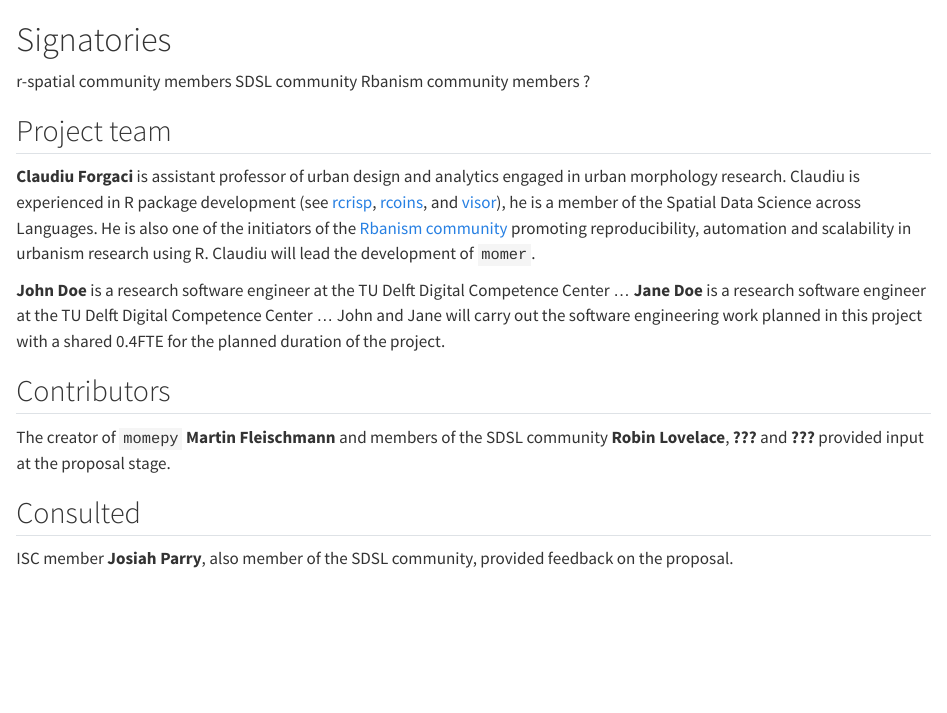
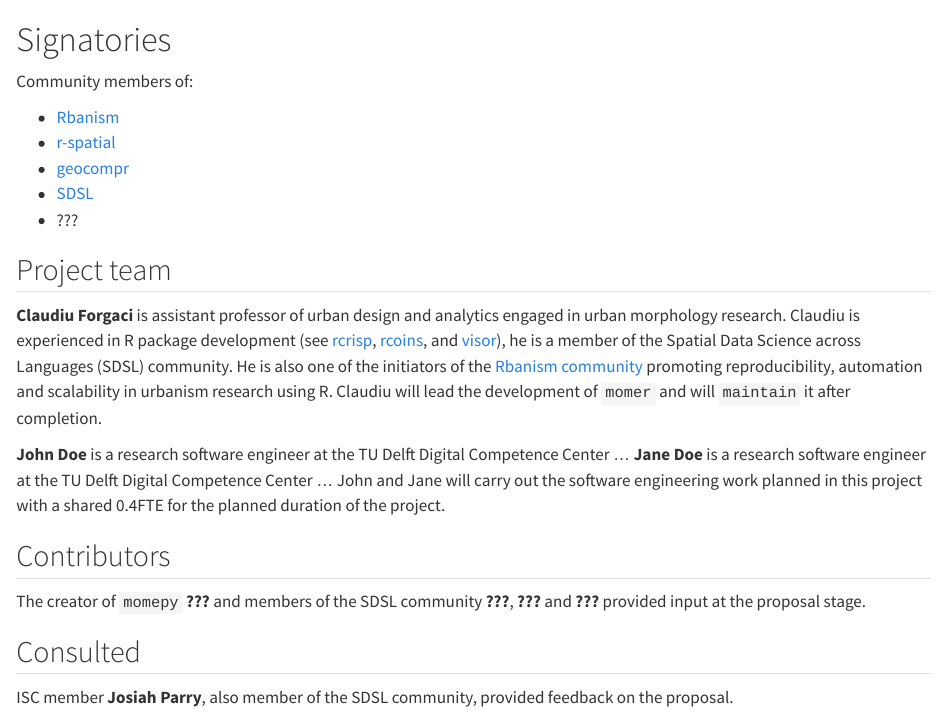
Before and after one commit to cforgaci/momer, a Quarto document (proposal/01-signatories.qmd): the page in a window 1100 px wide, from its top. Rendered offline with R 4.5, knitr and Pandoc in place of Quarto, with nearby package versions.

Commit message:
Update proposal

```diff
--- a/proposal/01-signatories.qmd
+++ b/proposal/01-signatories.qmd
@@ -9,10 +9,13 @@
 are proposed.
 -->
 
-r-spatial community members
-SDSL community
-Rbanism community members
-?
+Community members of:
+
+- [Rbanism](https://rbanism.org/)
+- [r-spatial](https://r-spatial.org/)
+- [geocompr](https://r.geocompx.org/)
+- [SDSL](https://spatial-data-science.github.io/)
+- ???
 
 ## Project team
 <!--
@@ -26,10 +29,11 @@
 in urban morphology research. Claudiu is experienced in R package development
 (see [rcrisp](https://github.com/CityRiverSpaces/rcrisp),
 [rcoins](https://github.com/CityRiverSpaces/rcoins), and [visor](https://github.com/CityRiverSpaces/visor)),
-he is a member of the Spatial Data Science across Languages. He is also one of
-the initiators of the [Rbanism community](https://rbanism.org/) promoting
-reproducibility, automation and scalability in urbanism research using R.
-Claudiu will lead the development of `momer`.
+he is a member of the Spatial Data Science across Languages (SDSL) community.
+He is also one of the initiators of the [Rbanism community](https://rbanism.org/)
+promoting reproducibility, automation and scalability in urbanism research
+using R. Claudiu will lead the development of `momer` and will `maintain` it
+after completion.
 
 **John Doe** is a research software engineer at the TU Delft Digital Competence
 Center ...
@@ -45,8 +49,8 @@
 won't necessarily be on the core project team later?
 -->
 
-The creator of `momepy` **Martin Fleischmann** and members of the SDSL community
-**Robin Lovelace**, **???** and **???** provided input at the proposal stage.
+The creator of `momepy` **???** and members of the SDSL community
+**???**, **???** and **???** provided input at the proposal stage.
 <!--TODO specify content of active help-->
 
 ## Consulted
```
Also changed, not shown: isc-proposal.qmd (+5 -0 lines).
